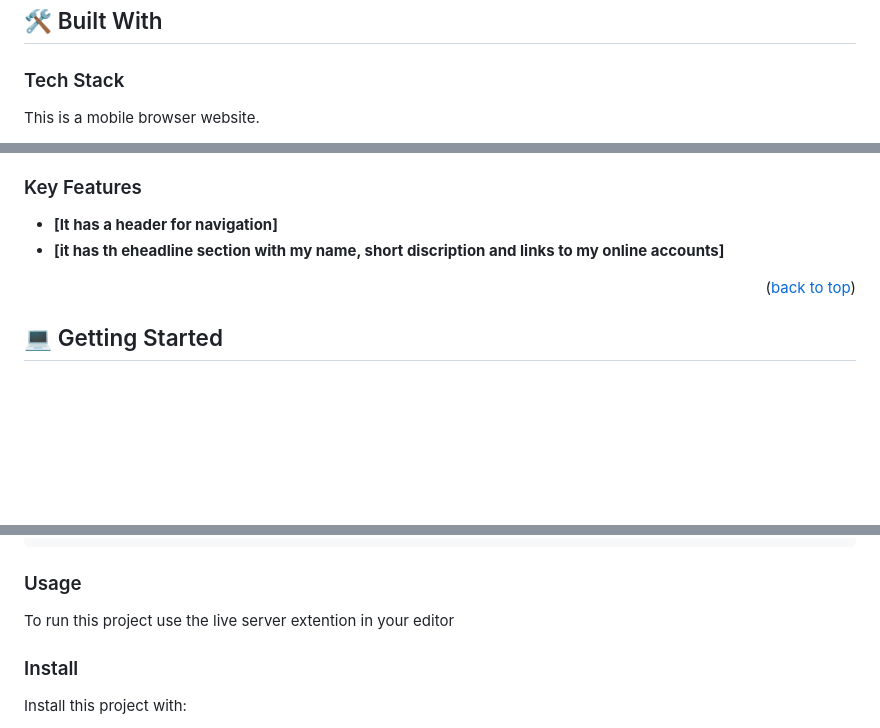
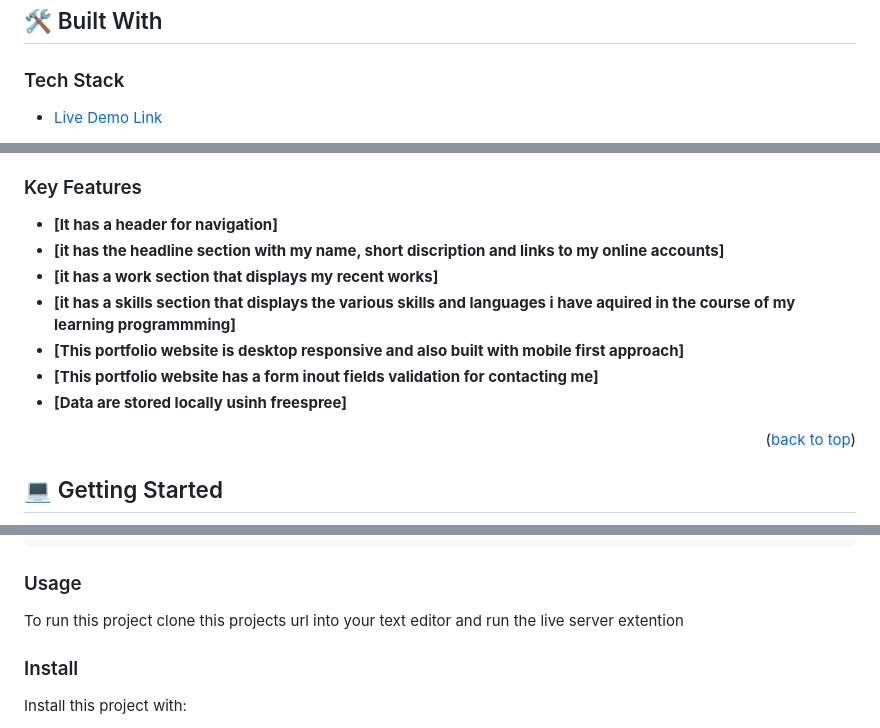
Before and after one commit to chiedozie013/portfolio-microverse, a Markdown page: README.md, 3 parts joined by grey strips. Rendered like a GitHub page; blank space fills up the shorter version.

Commit message:
Updated readme to deployment link using Github Pag

```diff
--- a/README.md
+++ b/README.md
@@ -30,5 +30,5 @@
 
 ### Tech Stack <a name="Front end"></a>
 
-This is a mobile browser website.
+- [Live Demo Link](https://chiedozie013.github.io/portfolio-microverse/)
 
@@ -45,7 +37,12 @@ This is a mobile browser website.
 ### Key Features <a name="key-features"></a>
 
 - **[It has a header for navigation]**
-- **[it has th eheadline section with my name, short discription and links to my online accounts]**
+- **[it has the headline section with my name, short discription and links to my online accounts]**
+- **[it has a work section that displays my recent works]**
+- **[it has a skills section that displays the various skills and languages i have aquired in the course of my learning programmming]**
+- **[This portfolio website is desktop responsive and also built with mobile first approach]**
+- **[This portfolio website has a form inout fields validation for contacting me]**
+- **[Data are stored locally usinh freespree]**
 
 <p align="right">(<a href="#readme-top">back to top</a>)</p>
 
@@ -70,7 +67,7 @@ Clone this repository to your desired folder:
 
 ### Usage
 
-To run this project use the live server extention in your editor
+To run this project clone this projects url into your text editor and run the live server extention
 
 ### Install
 
```
Also changed, not shown: other parts of README.md (+1 -9 lines).
